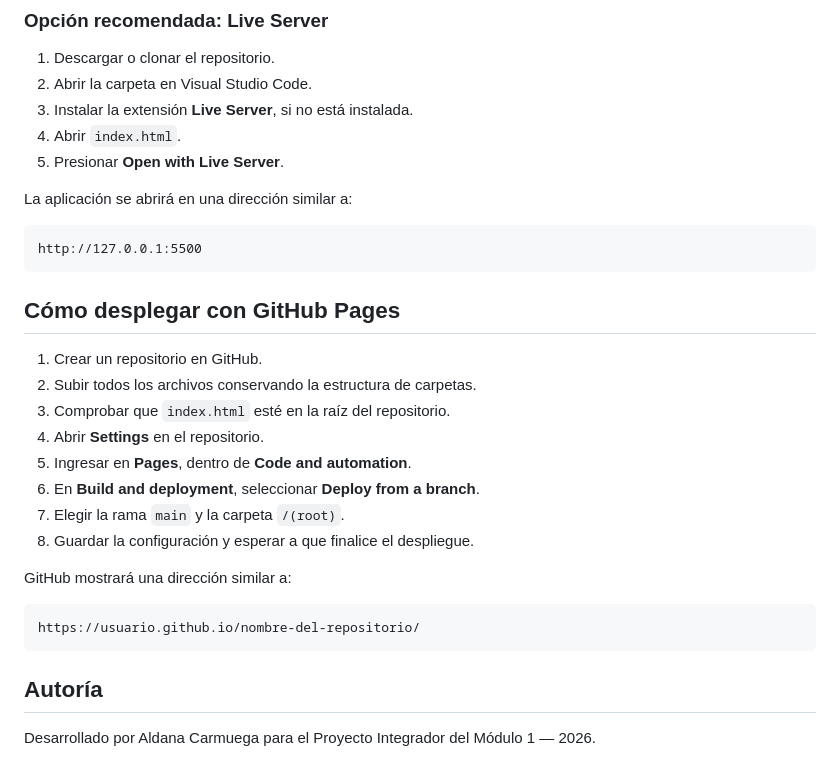
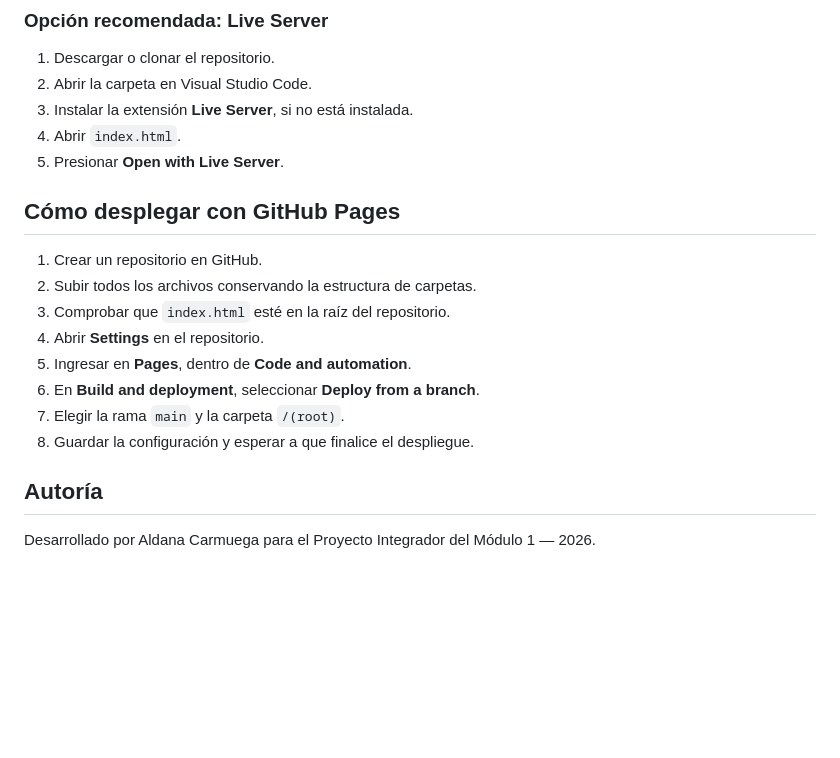
Before and after one commit to carmuegaaldana/ProyectoM1-CarmuegaAldana, a Markdown page: readme.md, the part around the change. Rendered like a GitHub page; blank space fills up the shorter version.

Commit message:
docs: actualizar README

````diff
--- a/readme.md
+++ b/readme.md
@@ -115,11 +115,6 @@ El proyecto no necesita instalación de dependencias.
 4. Abrir `index.html`.
 5. Presionar **Open with Live Server**.
 
-La aplicación se abrirá en una dirección similar a:
-
-```text
-http://127.0.0.1:5500
-```
 
 ## Cómo desplegar con GitHub Pages
 
@@ -132,12 +127,6 @@ http://127.0.0.1:5500
 7. Elegir la rama `main` y la carpeta `/(root)`.
 8. Guardar la configuración y esperar a que finalice el despliegue.
 
-GitHub mostrará una dirección similar a:
-
-```text
-https://usuario.github.io/nombre-del-repositorio/
-```
-
 ## Autoría
 
 Desarrollado por Aldana Carmuega para el Proyecto Integrador del Módulo 1 — 2026.
````
